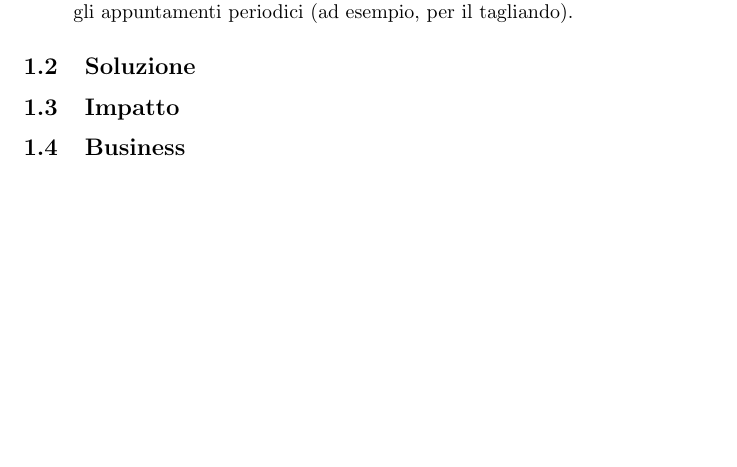
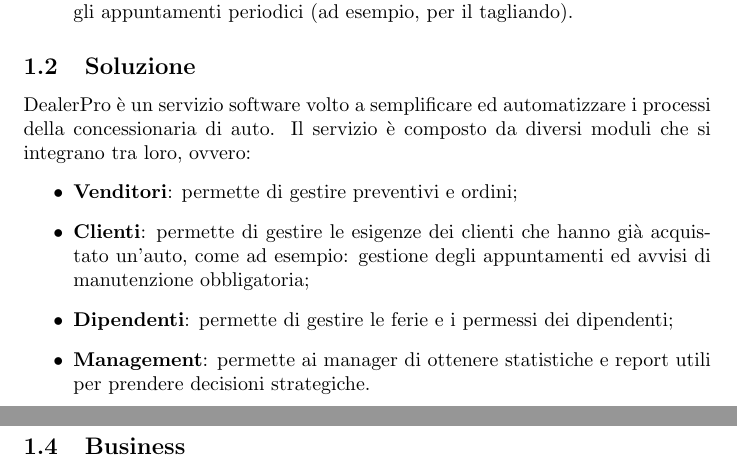
Before and after one commit to davidedomini/PM-DealerPro, a LaTeX document (ProjectProposal.tex): part of page 3 of 7 before the commit and two parts of pages 3 and 4 of 8 after it, the two joined at a grey line, cut so that both start at the same text, the shorter picture padded with empty space. Compiled offline with pdfLaTeX.

Commit message:
feat: add solution description

```diff
--- a/ProjectProposal.tex
+++ b/ProjectProposal.tex
@@ -80,10 +80,22 @@
 
   \subsection{Soluzione}
 
+  DealerPro è un servizio software volto a semplificare ed automatizzare i processi della concessionaria di auto.
+    Il servizio è composto da diversi moduli che si integrano tra loro, ovvero:
+    \begin{itemize}
+      \item \textbf{Venditori}: permette di gestire preventivi e ordini;
+      \item \textbf{Clienti}: permette di gestire le esigenze dei clienti che hanno già acquistato un'auto,
+      come ad esempio: gestione degli appuntamenti ed avvisi di manutenzione obbligatoria;
+      \item \textbf{Dipendenti}: permette di gestire le ferie e i permessi dei dipendenti;
+      \item \textbf{Management}: permette ai manager di ottenere statistiche e report utili
+        per prendere decisioni strategiche.
+    \end{itemize}
+
+  \subsection{Impatto}
 
 
 
-  \subsection{Impatto}
+
   \subsection{Business}
 
   \newpage
```
Also changed, not shown: ProjectProposal.pdf, 1 other file.
